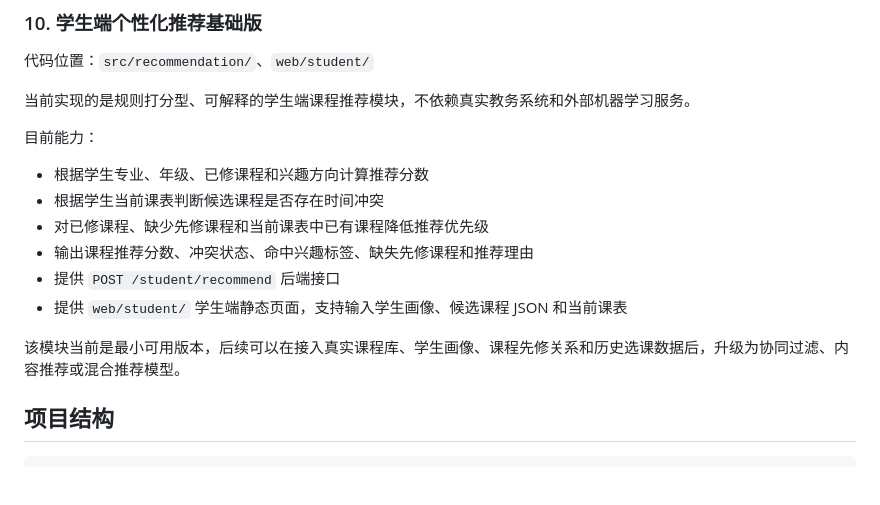
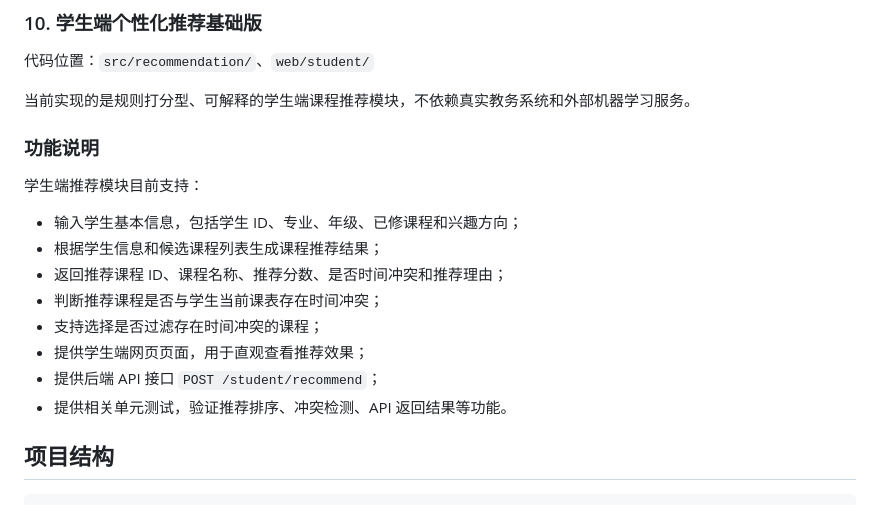
Before and after one commit to 1wuyi2/Algorithms, a Markdown page: README.md, the part around the change. Rendered like a GitHub page; blank space fills up the shorter version.

Commit message:
更新了README.md中学生端的功能介绍

```diff
--- a/README.md
+++ b/README.md
@@ -172,16 +172,19 @@
 
 当前实现的是规则打分型、可解释的学生端课程推荐模块，不依赖真实教务系统和外部机器学习服务。
 
-目前能力：
+### 功能说明
 
-- 根据学生专业、年级、已修课程和兴趣方向计算推荐分数
-- 根据学生当前课表判断候选课程是否存在时间冲突
-- 对已修课程、缺少先修课程和当前课表中已有课程降低推荐优先级
-- 输出课程推荐分数、冲突状态、命中兴趣标签、缺失先修课程和推荐理由
-- 提供 `POST /student/recommend` 后端接口
-- 提供 `web/student/` 学生端静态页面，支持输入学生画像、候选课程 JSON 和当前课表
+学生端推荐模块目前支持：
 
-该模块当前是最小可用版本，后续可以在接入真实课程库、学生画像、课程先修关系和历史选课数据后，升级为协同过滤、内容推荐或混合推荐模型。
+- 输入学生基本信息，包括学生 ID、专业、年级、已修课程和兴趣方向；
+- 根据学生信息和候选课程列表生成课程推荐结果；
+- 返回推荐课程 ID、课程名称、推荐分数、是否时间冲突和推荐理由；
+- 判断推荐课程是否与学生当前课表存在时间冲突；
+- 支持选择是否过滤存在时间冲突的课程；
+- 提供学生端网页页面，用于直观查看推荐效果；
+- 提供后端 API 接口 `POST /student/recommend`；
+- 提供相关单元测试，验证推荐排序、冲突检测、API 返回结果等功能。
+
 
 ## 项目结构
 
```
